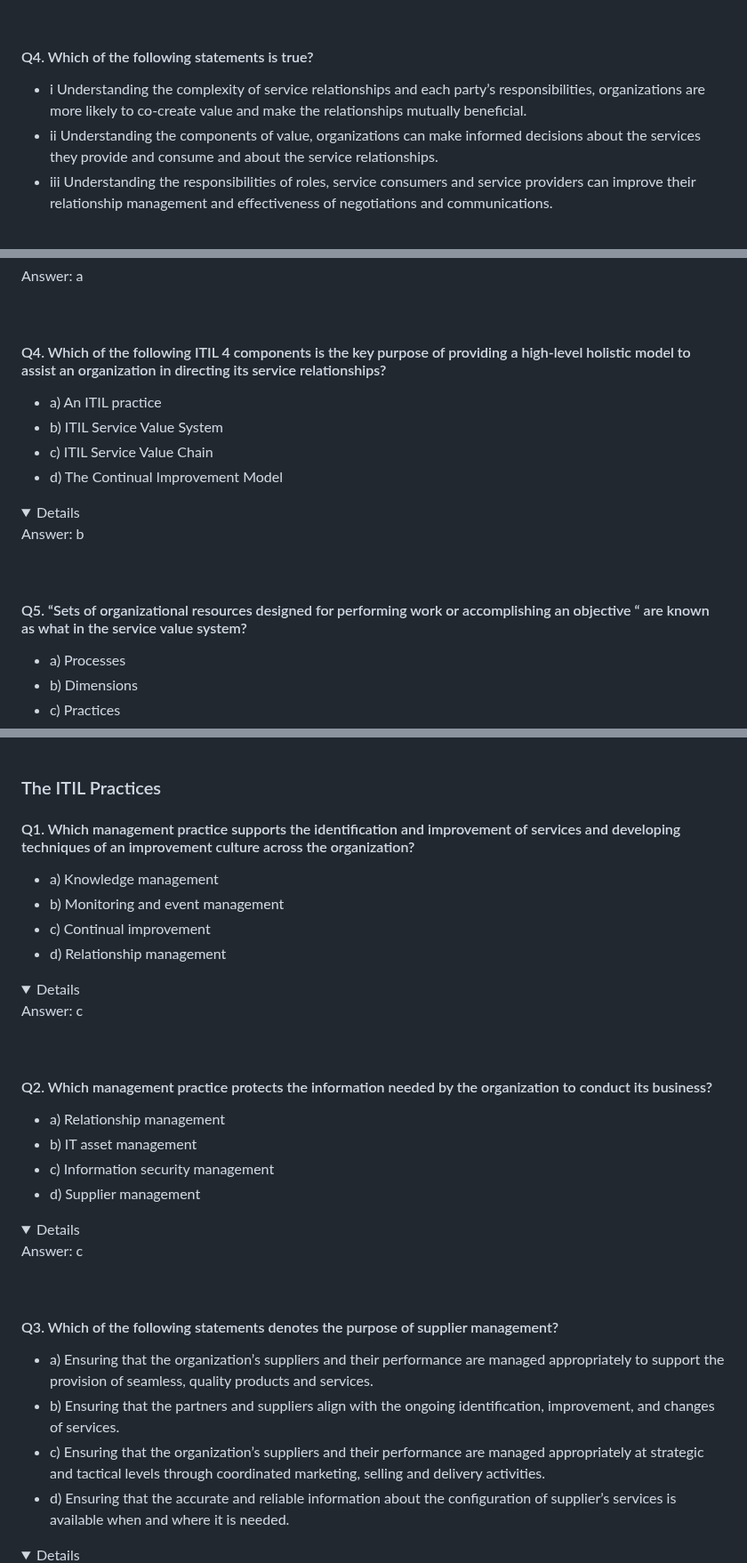
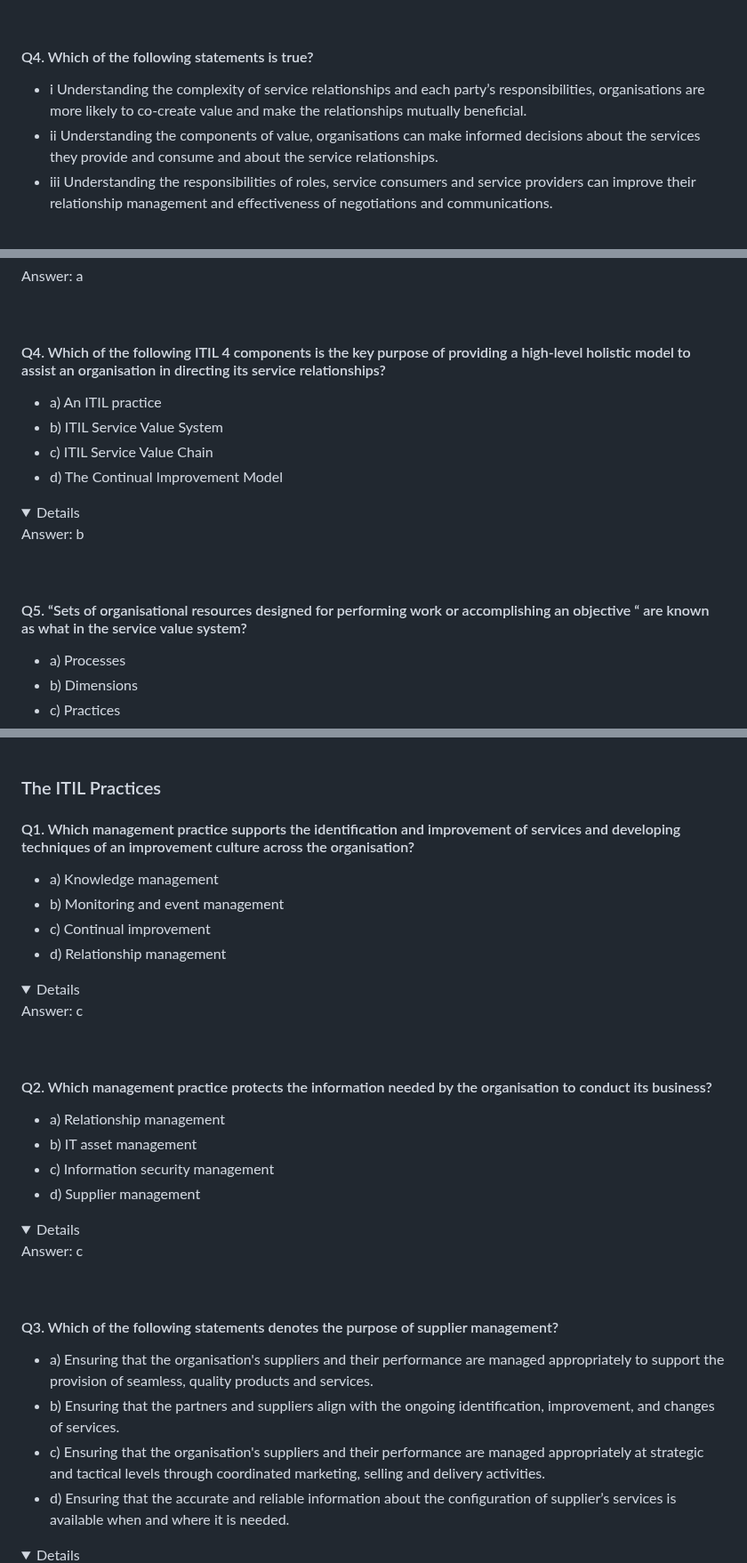
Before and after one commit to SJGowen/ITIL-4-Foundation, a Markdown page: PracticeQuestions.md, 3 parts joined by grey strips. Shown at 89% size. Drawn GitHub-style; folded sections open.

```diff
--- a/PracticeQuestions.md
+++ b/PracticeQuestions.md
@@ -34,8 +34,8 @@
 <br>
 
 #### Q4. Which of the following statements is true?
-- i Understanding the complexity of service relationships and each party’s responsibilities, organizations are more likely to co-create value and make the relationships mutually beneficial.
-- ii Understanding the components of value, organizations can make informed decisions about the services they provide and consume and about the service relationships.
+- i Understanding the complexity of service relationships and each party’s responsibilities, organisations are more likely to co-create value and make the relationships mutually beneficial.
+- ii Understanding the components of value, organisations can make informed decisions about the services they provide and consume and about the service relationships.
 - iii Understanding the responsibilities of roles, service consumers and service providers can improve their relationship management and effectiveness of negotiations and communications.
 <br>
 
@@ -302,7 +302,7 @@
 <details>Answer: a</details>
 <br>
 
-#### Q4. Which of the following ITIL 4 components is the key purpose of providing a high-level holistic model to assist an organization in directing its service relationships?
+#### Q4. Which of the following ITIL 4 components is the key purpose of providing a high-level holistic model to assist an organisation in directing its service relationships?
 - a) An ITIL practice
 - b) ITIL Service Value System
 - c) ITIL Service Value Chain
@@ -310,7 +310,7 @@
 <details>Answer: b</details>
 <br>
 
-#### Q5. “Sets of organizational resources designed for performing work or accomplishing an objective “ are known as what in the service value system?
+#### Q5. “Sets of organisational resources designed for performing work or accomplishing an objective “ are known as what in the service value system?
 - a) Processes
 - b) Dimensions
 - c) Practices
@@ -360,7 +360,7 @@
 
 ### The ITIL Practices
 
-#### Q1. Which management practice supports the identification and improvement of services and developing techniques of an improvement culture across the organization?
+#### Q1. Which management practice supports the identification and improvement of services and developing techniques of an improvement culture across the organisation?
 - a) Knowledge management
 - b) Monitoring and event management
 - c) Continual improvement
@@ -368,7 +368,7 @@
 <details>Answer: c</details>
 <br>
 
-#### Q2. Which management practice protects the information needed by the organization to conduct its business?
+#### Q2. Which management practice protects the information needed by the organisation to conduct its business?
 - a) Relationship management
 - b) IT asset management
 - c) Information security management
@@ -377,9 +377,9 @@
 <br>
 
 #### Q3. Which of the following statements denotes the purpose of supplier management?
-- a) Ensuring that the organization’s suppliers and their performance are managed appropriately to support the provision of seamless, quality products and services.
+- a) Ensuring that the organisation's suppliers and their performance are managed appropriately to support the provision of seamless, quality products and services.
 - b) Ensuring that the partners and suppliers align with the ongoing identification, improvement, and changes of services.
-- c) Ensuring that the organization’s suppliers and their performance are managed appropriately at strategic and tactical levels through coordinated marketing, selling and delivery activities.
+- c) Ensuring that the organisation's suppliers and their performance are managed appropriately at strategic and tactical levels through coordinated marketing, selling and delivery activities.
 - d) Ensuring that the accurate and reliable information about the configuration of supplier’s services is available when and where it is needed.
 <details>Answer: a</details>
 <br>
```
Also changed, not shown: other parts of PracticeQuestions.md (+34 -34 lines).
